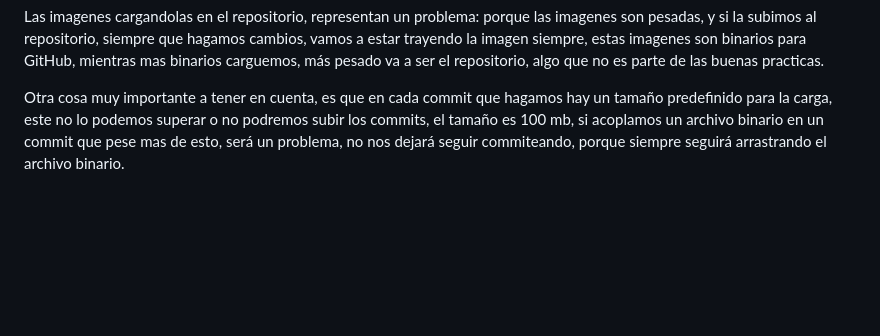
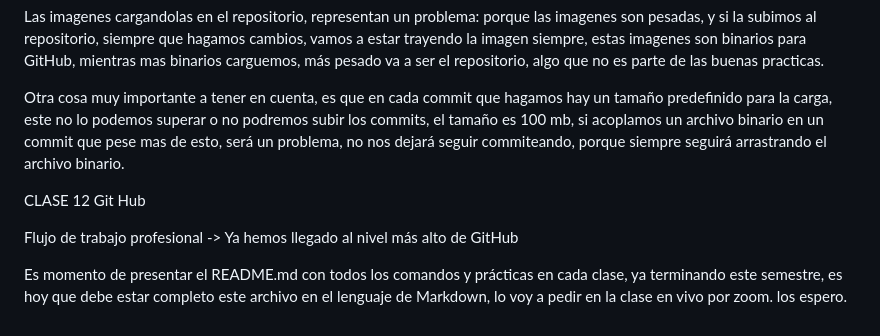
Before and after one commit to CodeFire2026/GitForce, a Markdown page: README.md, the part around the change. Rendered like a GitHub page; blank space fills up the shorter version.

Commit message:
Agregamos la clase 12 en el Readme
Class 12

```diff
--- a/README.md
+++ b/README.md
@@ -535,3 +535,9 @@ Las imagenes cargandolas en el repositorio, representan un problema: porque las
 
 
 Otra cosa muy importante a tener en cuenta, es que en cada commit que hagamos hay un tamaño predefinido para la carga, este no lo podemos superar o no podremos subir los commits, el tamaño es 100 mb, si acoplamos un archivo binario en un commit que pese mas de esto, será un problema, no nos dejará seguir commiteando, porque siempre seguirá arrastrando el archivo binario.
+
+CLASE 12 Git Hub
+
+Flujo de trabajo profesional -> Ya hemos llegado al nivel más alto de GitHub
+
+Es momento de presentar el README.md con todos los comandos y prácticas en cada clase, ya terminando este semestre, es hoy que debe estar completo este archivo en el lenguaje de Markdown, lo voy a pedir en la clase en vivo por zoom. los espero.
```
